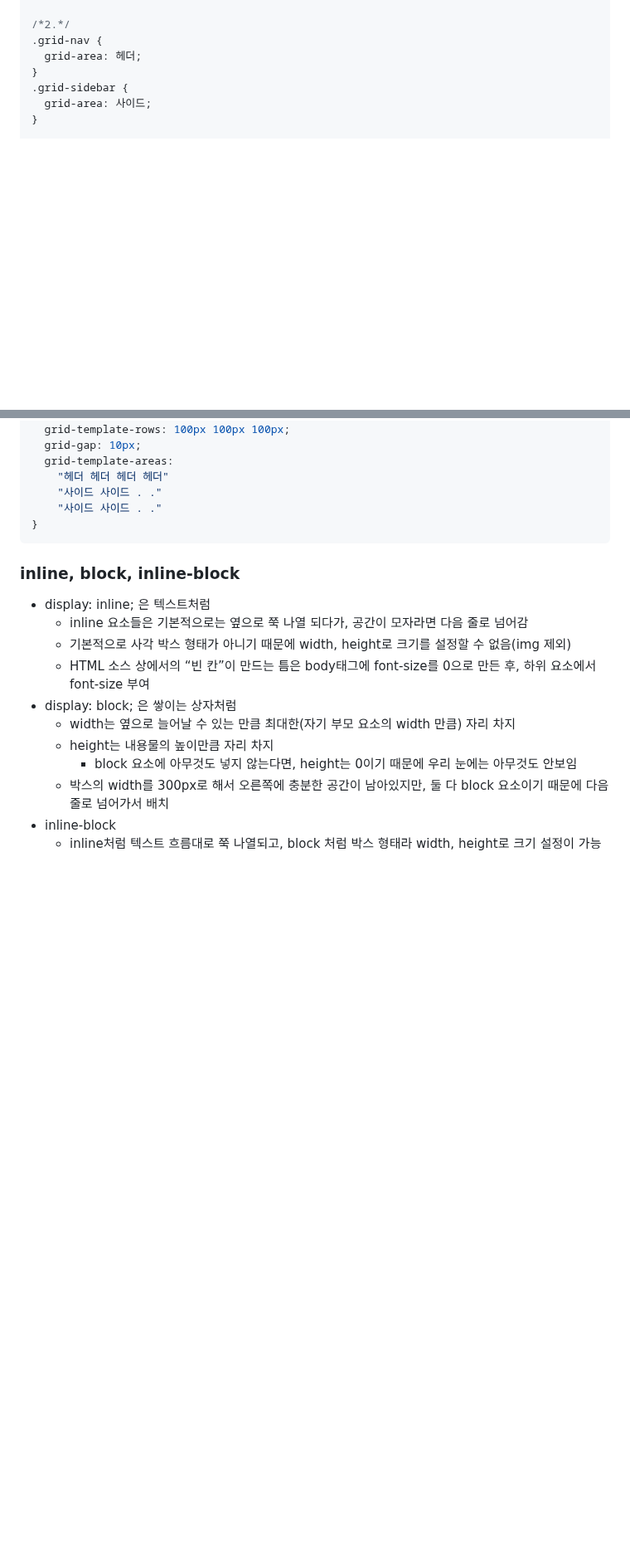
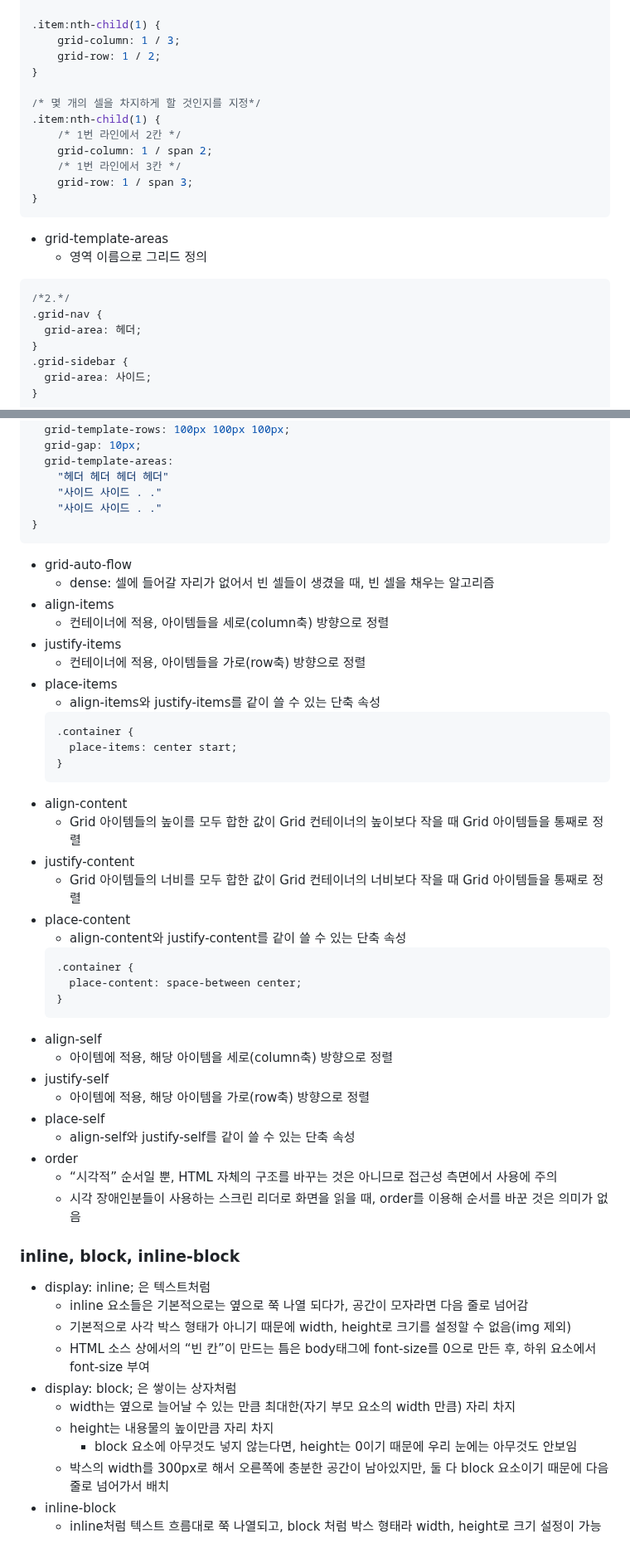
Before and after one commit to HJ0216/TIL, a Markdown page: CSS.md, 2 parts joined by grey strips. Shown at 83% size. Rendered like a GitHub page; blank space fills up the shorter version.

````diff
--- a/CSS.md
+++ b/CSS.md
@@ -615,5 +682,22 @@ preload: 영상을 먼저 다운을 받을지 말지를 선택 (auto, metadata,
 }
 
+.item:nth-child(1) {
+	grid-column: 1 / 3;
+	grid-row: 1 / 2;
+}
+
+/* 몇 개의 셀을 차지하게 할 것인지를 지정*/
+.item:nth-child(1) {
+	/* 1번 라인에서 2칸 */
+	grid-column: 1 / span 2;
+	/* 1번 라인에서 3칸 */
+	grid-row: 1 / span 3;
+}
+```
+
+* grid-template-areas
+  * 영역 이름으로 그리드 정의
+```css
 /*2.*/
 .grid-nav {
   grid-area: 헤더;
@@ -633,6 +717,39 @@ preload: 영상을 먼저 다운을 받을지 말지를 선택 (auto, metadata,
     "사이드 사이드 . ."
 }
 ```
+* grid-auto-flow
+  * dense: 셀에 들어갈 자리가 없어서 빈 셀들이 생겼을 때, 빈 셀을 채우는 알고리즘
+* align-items
+  * 컨테이너에 적용, 아이템들을 세로(column축) 방향으로 정렬
+* justify-items
+  * 컨테이너에 적용, 아이템들을 가로(row축) 방향으로 정렬
+* place-items
+  * align-items와 justify-items를 같이 쓸 수 있는 단축 속성
+  ```css
+  .container {
+    place-items: center start;
+  }
+  ```
+* align-content
+  * Grid 아이템들의 높이를 모두 합한 값이 Grid 컨테이너의 높이보다 작을 때 Grid 아이템들을 통째로 정렬
+* justify-content
+  * Grid 아이템들의 너비를 모두 합한 값이 Grid 컨테이너의 너비보다 작을 때 Grid 아이템들을 통째로 정렬
+* place-content
+  * align-content와 justify-content를 같이 쓸 수 있는 단축 속성
+  ```css
+  .container {
+    place-content: space-between center;
+  }
+  ```
+* align-self
+  * 아이템에 적용, 해당 아이템을 세로(column축) 방향으로 정렬
+* justify-self
+  * 아이템에 적용, 해당 아이템을 가로(row축) 방향으로 정렬
+* place-self
+  * align-self와 justify-self를 같이 쓸 수 있는 단축 속성
+* order
+  *  “시각적” 순서일 뿐, HTML 자체의 구조를 바꾸는 것은 아니므로 접근성 측면에서 사용에 주의
+  * 시각 장애인분들이 사용하는 스크린 리더로 화면을 읽을 때, order를 이용해 순서를 바꾼 것은 의미가 없음
 
 ### inline, block, inline-block
 * display: inline; 은 텍스트처럼
````
Also changed, not shown: other parts of CSS.md (+74 -7 lines).
